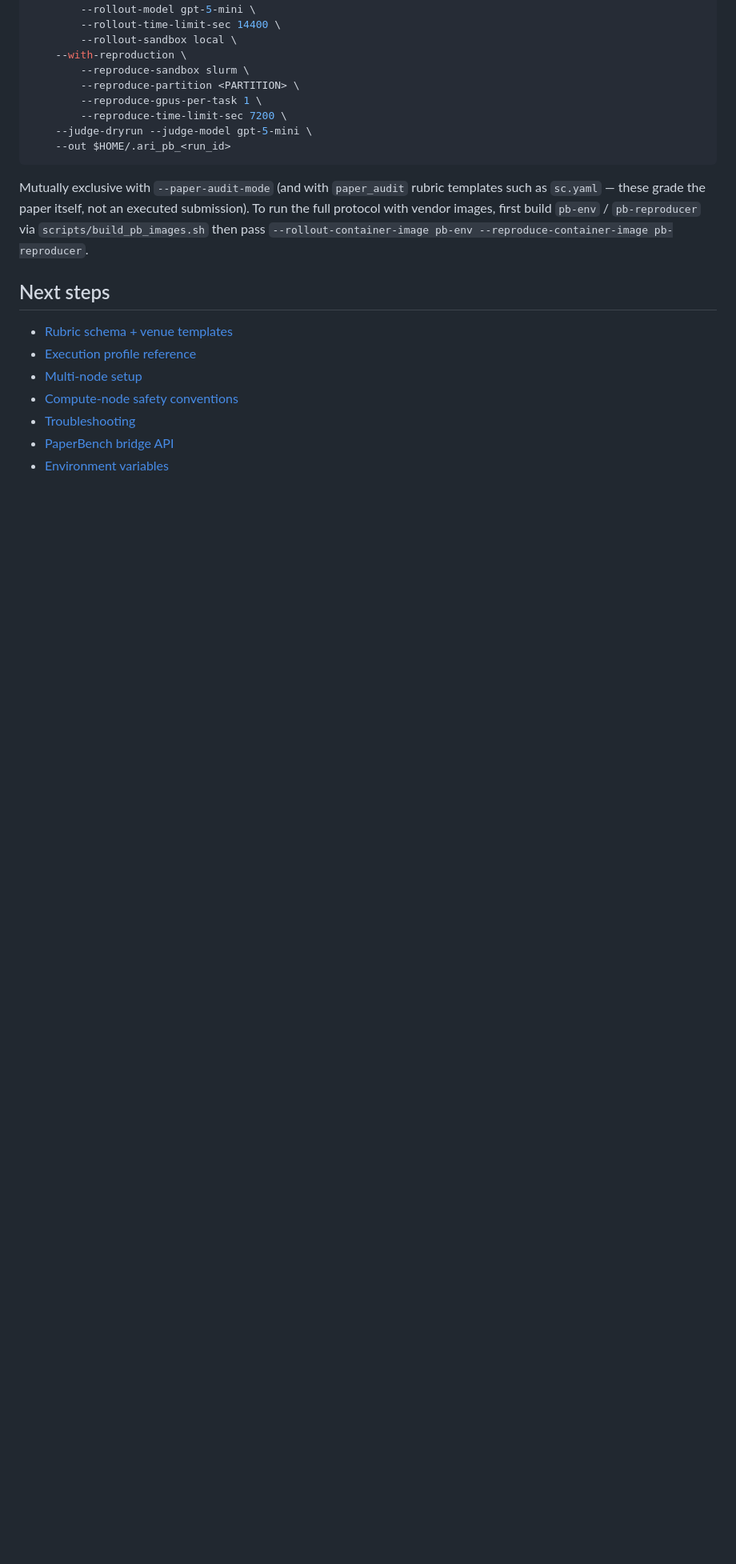
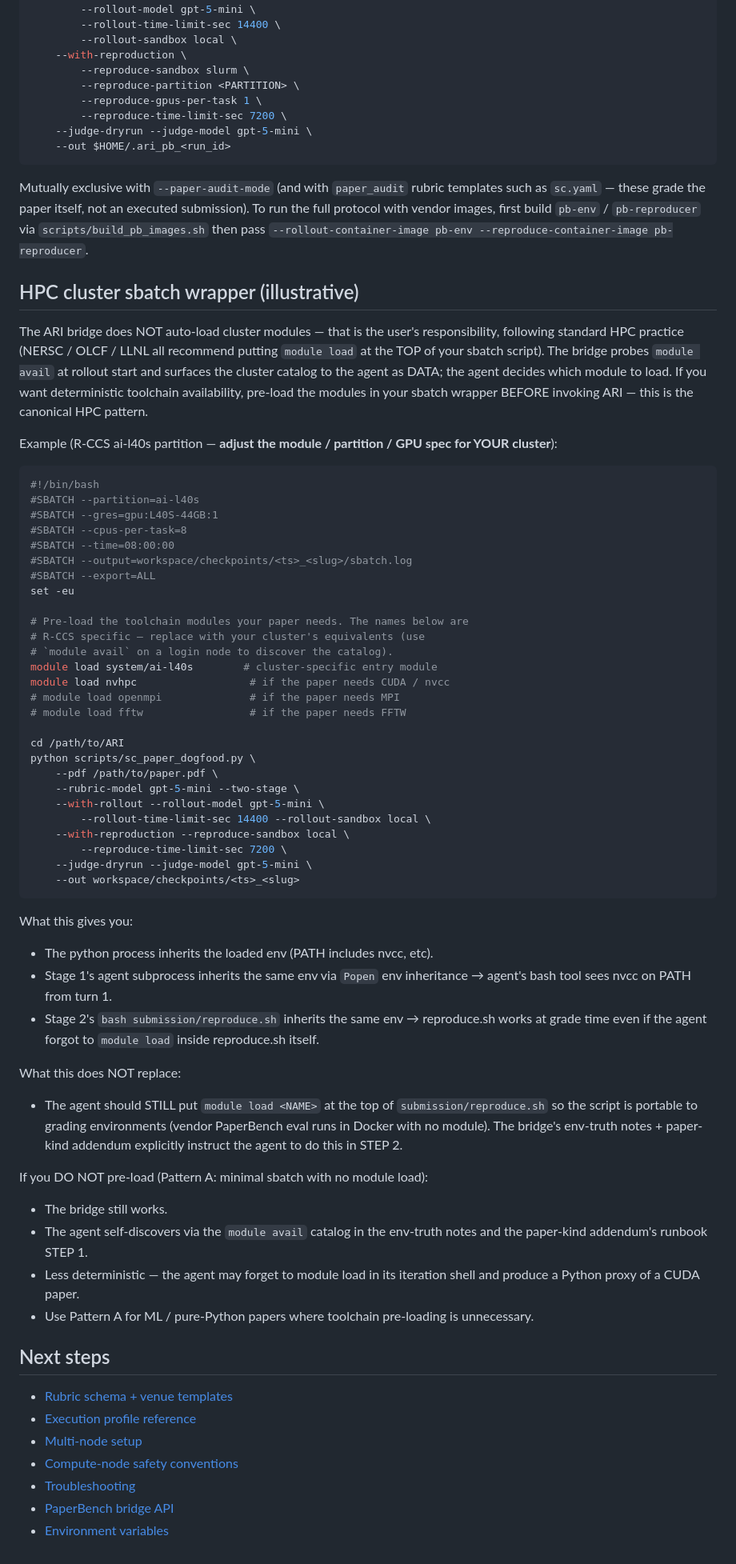
Before and after one commit to kotama7/ARI, a Markdown page: docs/howto/paperbench_quickstart.md, the part around the change. Shown at 80% size. Rendered like a GitHub page; blank space fills up the shorter version.

Commit message:
docs(paperbench): illustrative sbatch wrapper for HPC clusters (A-6)
ARI bridge does NOT auto-load cluster modules — that is the user's
responsibility, matching the standard HPC pattern (NERSC / OLCF /
LLNL all put `module load` at the top of sbatch scripts). The bridge
provides per-host env-truth notes (with `module avail` catalog) and
per-paper addendum hints, then the agent decides — but for
deterministic CUDA / MPI / etc availability the user should pre-load
modules in their sbatch wrapper.

Adds an "HPC cluster sbatch wrapper (illustrative)" section to
docs/howto/paperbench_quickstart.md (en/ja/zh) showing:

  - example sbatch script with `module load system/ai-l40s` +
    `module load nvhpc` (R-CCS specific — explicitly flagged
    "adjust for YOUR cluster")
  - what env inheritance gives you (python → Stage 1 agent → Stage 2
    reproduce.sh all see nvcc on PATH)
  - what it does NOT replace (agent should still put `module load` in
    reproduce.sh itself for vendor PaperBench Docker eval portability)
  - alternative: don't pre-load and let agent self-discover via
    `module avail` catalog (less deterministic, OK for ML papers)

Per philosophy (bridge cluster-agnostic, cluster knowledge lives in
user's sbatch script and the env-truth catalog the bridge dumps as
data), the example is illustrative — bridge code itself names no
specific module.

Co-Authored-By: Claude Opus 4.7 (1M context) <noreply@anthropic.com>

````diff
--- a/docs/howto/paperbench_quickstart.md
+++ b/docs/howto/paperbench_quickstart.md
@@ -162,6 +162,77 @@ images, first build `pb-env` / `pb-reproducer` via
 `scripts/build_pb_images.sh` then pass
 `--rollout-container-image pb-env --reproduce-container-image pb-reproducer`.
 
+## HPC cluster sbatch wrapper (illustrative)
+
+The ARI bridge does NOT auto-load cluster modules — that is the user's
+responsibility, following standard HPC practice (NERSC / OLCF / LLNL
+all recommend putting `module load` at the TOP of your sbatch script).
+The bridge probes `module avail` at rollout start and surfaces the
+cluster catalog to the agent as DATA; the agent decides which module
+to load. If you want deterministic toolchain availability, pre-load
+the modules in your sbatch wrapper BEFORE invoking ARI — this is the
+canonical HPC pattern.
+
+Example (R-CCS ai-l40s partition — **adjust the module / partition /
+GPU spec for YOUR cluster**):
+
+```bash
+#!/bin/bash
+#SBATCH --partition=ai-l40s
+#SBATCH --gres=gpu:L40S-44GB:1
+#SBATCH --cpus-per-task=8
+#SBATCH --time=08:00:00
+#SBATCH --output=workspace/checkpoints/<ts>_<slug>/sbatch.log
+#SBATCH --export=ALL
+set -eu
+
+# Pre-load the toolchain modules your paper needs. The names below are
+# R-CCS specific — replace with your cluster's equivalents (use
+# `module avail` on a login node to discover the catalog).
+module load system/ai-l40s        # cluster-specific entry module
+module load nvhpc                  # if the paper needs CUDA / nvcc
+# module load openmpi              # if the paper needs MPI
+# module load fftw                 # if the paper needs FFTW
+
+cd /path/to/ARI
+python scripts/sc_paper_dogfood.py \
+    --pdf /path/to/paper.pdf \
+    --rubric-model gpt-5-mini --two-stage \
+    --with-rollout --rollout-model gpt-5-mini \
+        --rollout-time-limit-sec 14400 --rollout-sandbox local \
+    --with-reproduction --reproduce-sandbox local \
+        --reproduce-time-limit-sec 7200 \
+    --judge-dryrun --judge-model gpt-5-mini \
+    --out workspace/checkpoints/<ts>_<slug>
+```
+
+What this gives you:
+
+- The python process inherits the loaded env (PATH includes nvcc, etc).
+- Stage 1's agent subprocess inherits the same env via `Popen` env
+  inheritance → agent's bash tool sees nvcc on PATH from turn 1.
+- Stage 2's `bash submission/reproduce.sh` inherits the same env →
+  reproduce.sh works at grade time even if the agent forgot to
+  `module load` inside reproduce.sh itself.
+
+What this does NOT replace:
+
+- The agent should STILL put `module load <NAME>` at the top of
+  `submission/reproduce.sh` so the script is portable to grading
+  environments (vendor PaperBench eval runs in Docker with no module).
+  The bridge's env-truth notes + paper-kind addendum explicitly
+  instruct the agent to do this in STEP 2.
+
+If you DO NOT pre-load (Pattern A: minimal sbatch with no module load):
+
+- The bridge still works.
+- The agent self-discovers via the `module avail` catalog in the
+  env-truth notes and the paper-kind addendum's runbook STEP 1.
+- Less deterministic — the agent may forget to module load in its
+  iteration shell and produce a Python proxy of a CUDA paper.
+- Use Pattern A for ML / pure-Python papers where toolchain
+  pre-loading is unnecessary.
+
 ## Next steps
 
 - [Rubric schema + venue templates](../reference/rubric_schema.md)
````
Also changed, not shown: 2 other files.
